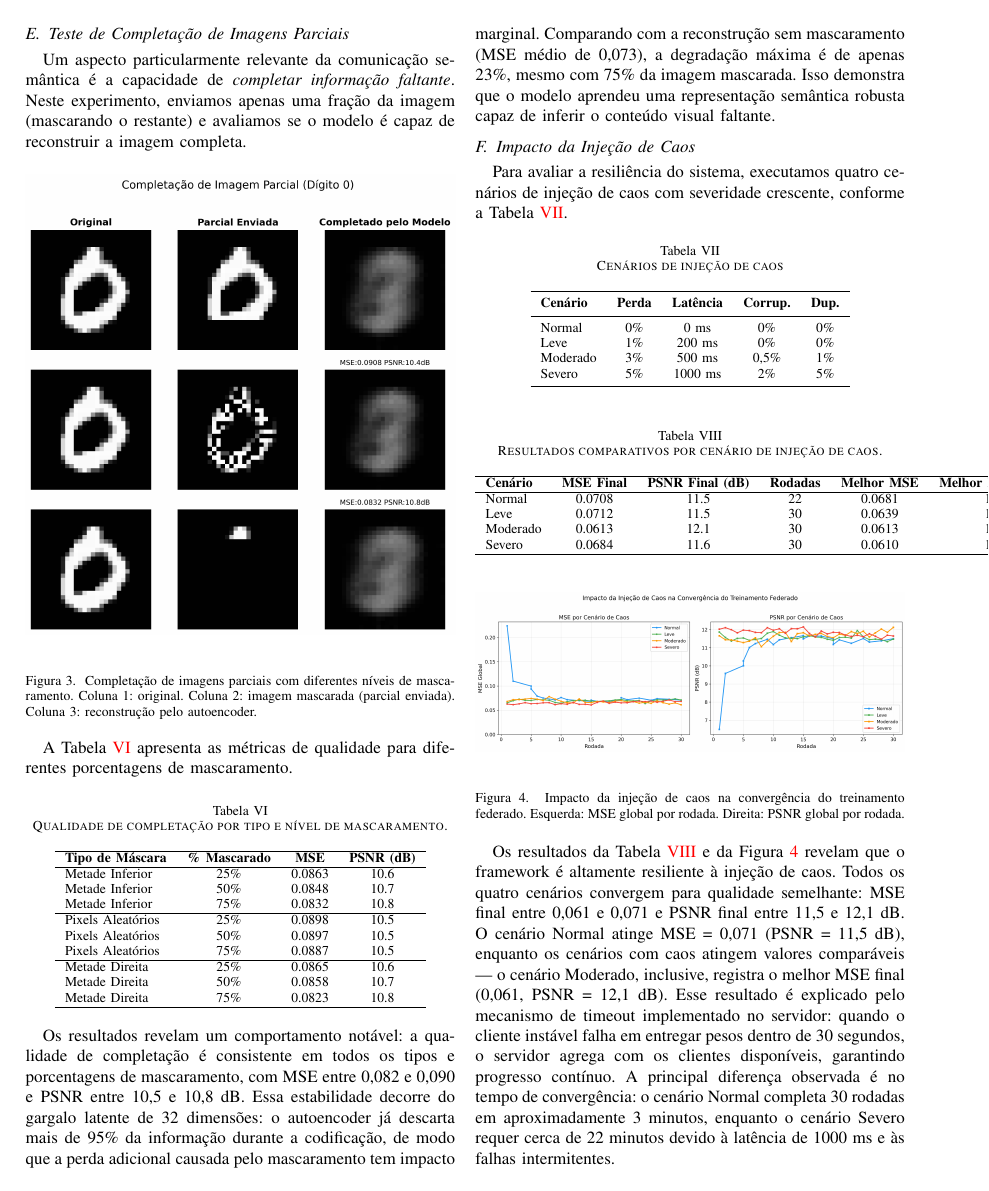
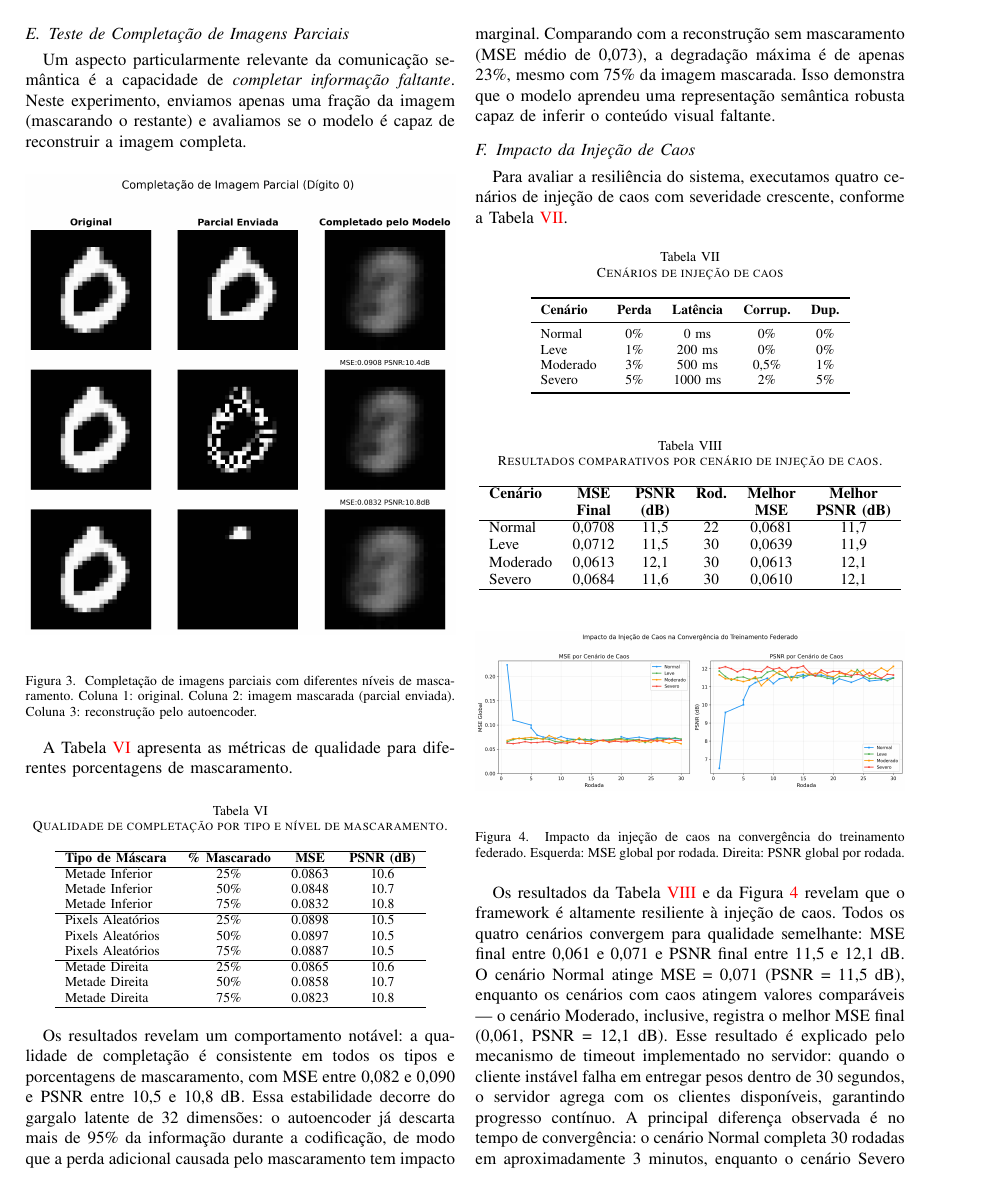
Before and after one commit to GianSE/federeted-semantic, a LaTeX paper (paper/main.tex, which reads paper/tables/tab_chaos_results.tex): page 5 of 6. Compiled offline with pdfLaTeX.

Commit message:
ic finalizada

```diff
--- a/paper/tables/tab_chaos_results.tex
+++ b/paper/tables/tab_chaos_results.tex
@@ -2,14 +2,16 @@
 \centering
 \caption{Resultados comparativos por cenário de injeção de caos.}
 \label{tab:chaos_results}
+\small
 \begin{tabular}{lccccc}
 \hline
-\textbf{Cenário} & \textbf{MSE Final} & \textbf{PSNR Final (dB)} & \textbf{Rodadas} & \textbf{Melhor MSE} & \textbf{Melhor PSNR (dB)} \\
+\textbf{Cenário} & \textbf{MSE} & \textbf{PSNR} & \textbf{Rod.} & \textbf{Melhor} & \textbf{Melhor} \\
+ & \textbf{Final} & \textbf{(dB)} & & \textbf{MSE} & \textbf{PSNR (dB)} \\
 \hline
-Normal & 0.0708 & 11.5 & 22 & 0.0681 & 11.7 \\
-Leve & 0.0712 & 11.5 & 30 & 0.0639 & 11.9 \\
-Moderado & 0.0613 & 12.1 & 30 & 0.0613 & 12.1 \\
-Severo & 0.0684 & 11.6 & 30 & 0.0610 & 12.1 \\
+Normal & 0,0708 & 11,5 & 22 & 0,0681 & 11,7 \\
+Leve & 0,0712 & 11,5 & 30 & 0,0639 & 11,9 \\
+Moderado & 0,0613 & 12,1 & 30 & 0,0613 & 12,1 \\
+Severo & 0,0684 & 11,6 & 30 & 0,0610 & 12,1 \\
 \hline
 \end{tabular}
 \end{table}
```
